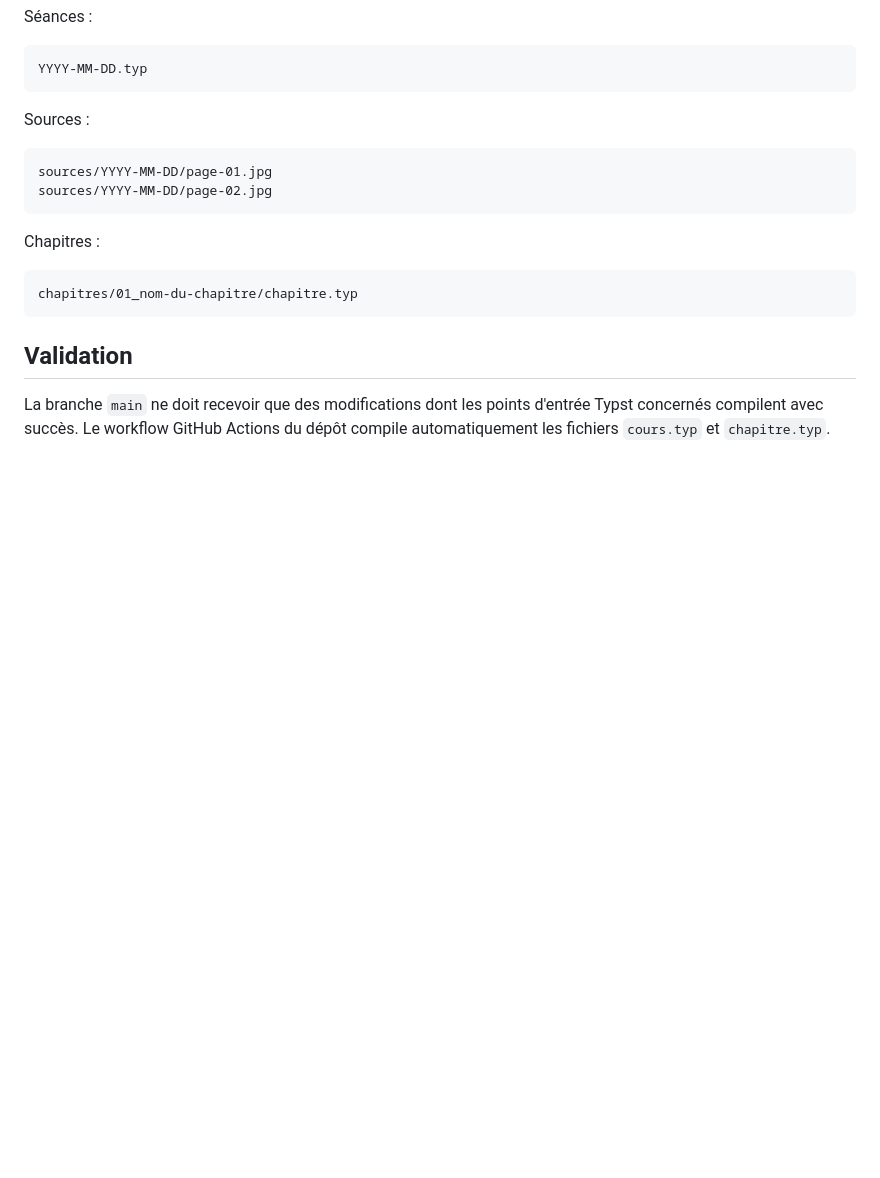
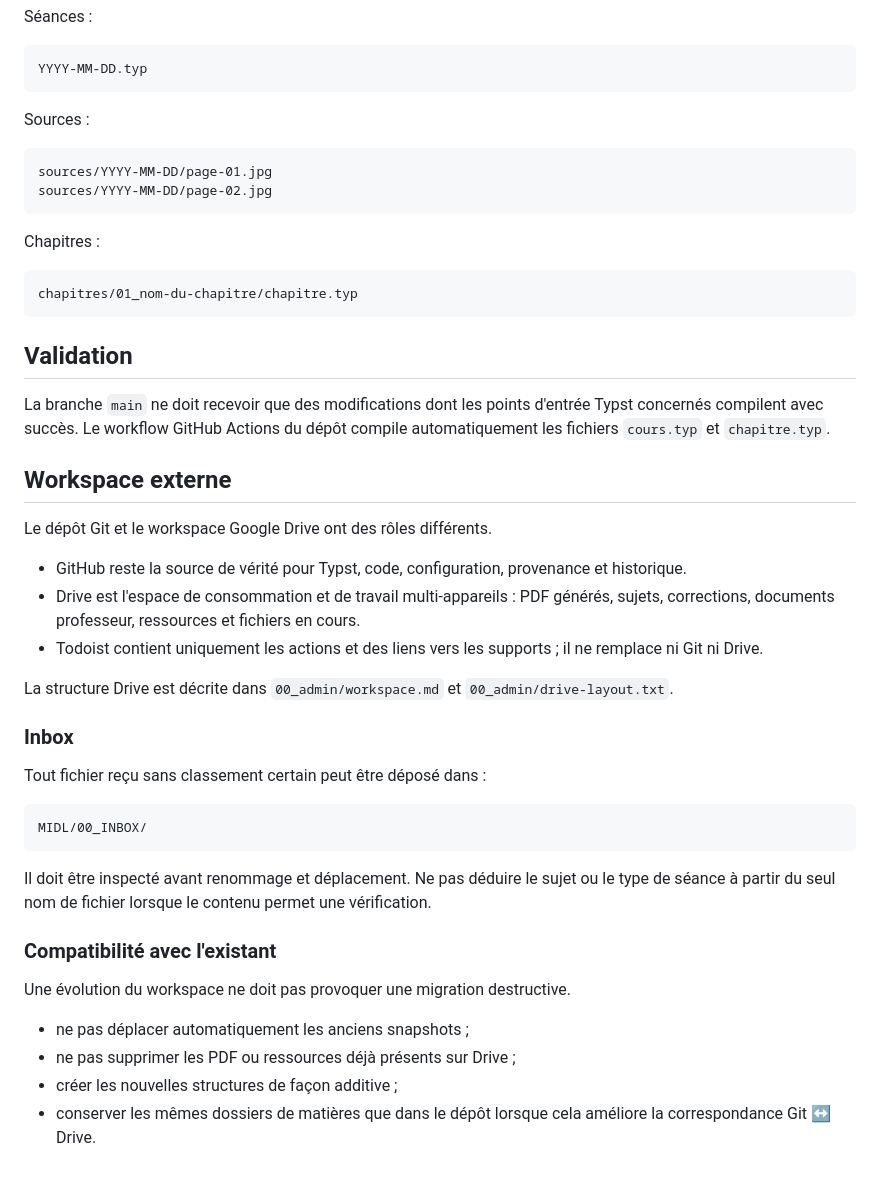
Before and after one commit to yxorcist/MIDL, a Markdown page: 00_admin/conventions.md, the part around the change. Drawn GitHub-style; blank space fills up the shorter version.

Commit message:
Document Git Drive Todoist workspace roles

````diff
--- a/00_admin/conventions.md
+++ b/00_admin/conventions.md
@@ -95,3 +95,33 @@ chapitres/01_nom-du-chapitre/chapitre.typ
 ## Validation
 
 La branche `main` ne doit recevoir que des modifications dont les points d'entrée Typst concernés compilent avec succès. Le workflow GitHub Actions du dépôt compile automatiquement les fichiers `cours.typ` et `chapitre.typ`.
+
+
+## Workspace externe
+
+Le dépôt Git et le workspace Google Drive ont des rôles différents.
+
+- GitHub reste la source de vérité pour Typst, code, configuration, provenance et historique.
+- Drive est l'espace de consommation et de travail multi-appareils : PDF générés, sujets, corrections, documents professeur, ressources et fichiers en cours.
+- Todoist contient uniquement les actions et des liens vers les supports ; il ne remplace ni Git ni Drive.
+
+La structure Drive est décrite dans `00_admin/workspace.md` et `00_admin/drive-layout.txt`.
+
+### Inbox
+
+Tout fichier reçu sans classement certain peut être déposé dans :
+
+```text
+MIDL/00_INBOX/
+```
+
+Il doit être inspecté avant renommage et déplacement. Ne pas déduire le sujet ou le type de séance à partir du seul nom de fichier lorsque le contenu permet une vérification.
+
+### Compatibilité avec l'existant
+
+Une évolution du workspace ne doit pas provoquer une migration destructive.
+
+- ne pas déplacer automatiquement les anciens snapshots ;
+- ne pas supprimer les PDF ou ressources déjà présents sur Drive ;
+- créer les nouvelles structures de façon additive ;
+- conserver les mêmes dossiers de matières que dans le dépôt lorsque cela améliore la correspondance Git ↔ Drive.
````
